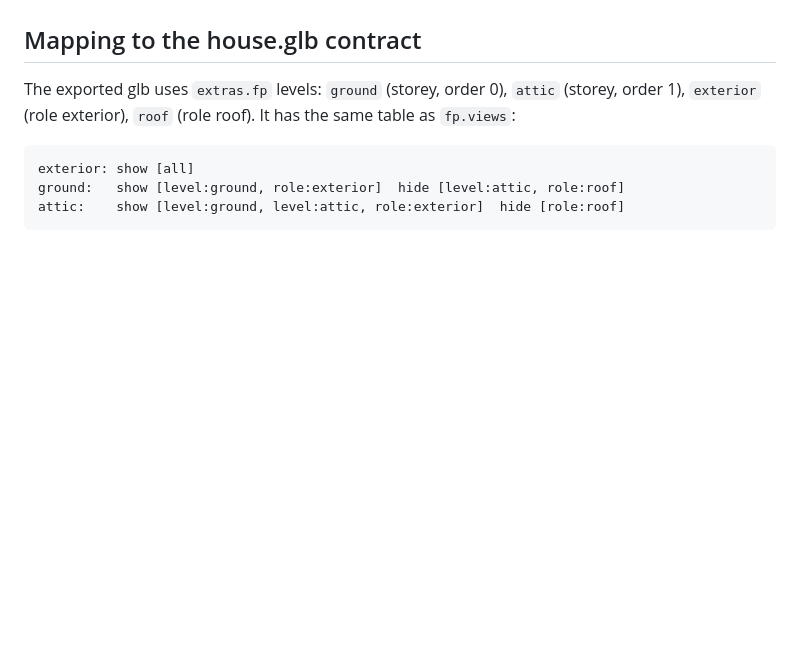
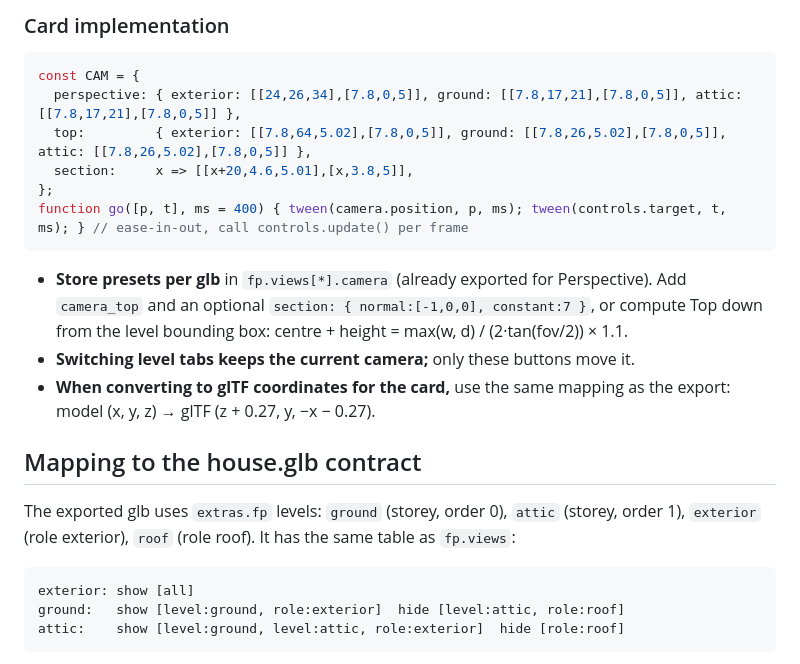
Before and after one commit to gregtaylor1993/taylors-3d, a Markdown page: docs/prototype-view-rules.md, the part around one of its changes. GitHub-like rendering; blank space fills up the shorter version.

Commit message:
Docs: prototype camera modes (perspective, top down, side section)
Co-Authored-By: Claude Opus 5.5 <noreply@anthropic.com>
Claude-Session: https://claude.ai/code/session_01QKzSp4gDiZNtsLMtQKej5c

````diff
--- a/docs/prototype-view-rules.md
+++ b/docs/prototype-view-rules.md
@@ -188,3 +228,15 @@ A "side" toggle adds one renderer clipping plane at x = `sectionX` (default 7.0
+### Card implementation
+```js
+const CAM = {
+  perspective: { exterior: [[24,26,34],[7.8,0,5]], ground: [[7.8,17,21],[7.8,0,5]], attic: [[7.8,17,21],[7.8,0,5]] },
+  top:         { exterior: [[7.8,64,5.02],[7.8,0,5]], ground: [[7.8,26,5.02],[7.8,0,5]], attic: [[7.8,26,5.02],[7.8,0,5]] },
+  section:     x => [[x+20,4.6,5.01],[x,3.8,5]],
+};
+function go([p, t], ms = 400) { tween(camera.position, p, ms); tween(controls.target, t, ms); } // ease-in-out, call controls.update() per frame
+```
+- **Store presets per glb** in `fp.views[*].camera` (already exported for Perspective). Add `camera_top` and an optional `section: { normal:[-1,0,0], constant:7 }`, or compute Top down from the level bounding box: centre + height = max(w, d) / (2·tan(fov/2)) × 1.1.
+- **Switching level tabs keeps the current camera;** only these buttons move it.
+- **When converting to glTF coordinates for the card,** use the same mapping as the export: model (x, y, z) → glTF (z + 0.27, y, −x − 0.27).
 
 ## Mapping to the house.glb contract
 The exported glb uses `extras.fp` levels: `ground` (storey, order 0), `attic` (storey, order 1), `exterior` (role exterior), `roof` (role roof). It has the same table as `fp.views`:
````
Also changed, not shown: other parts of docs/prototype-view-rules.md (+42 -2 lines).
